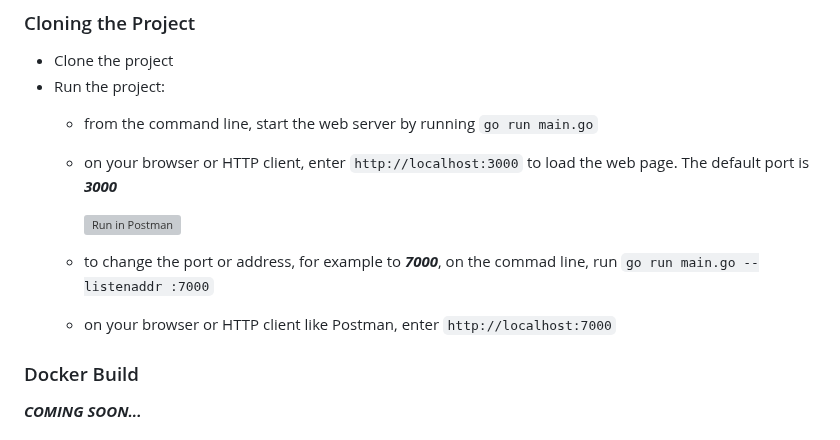
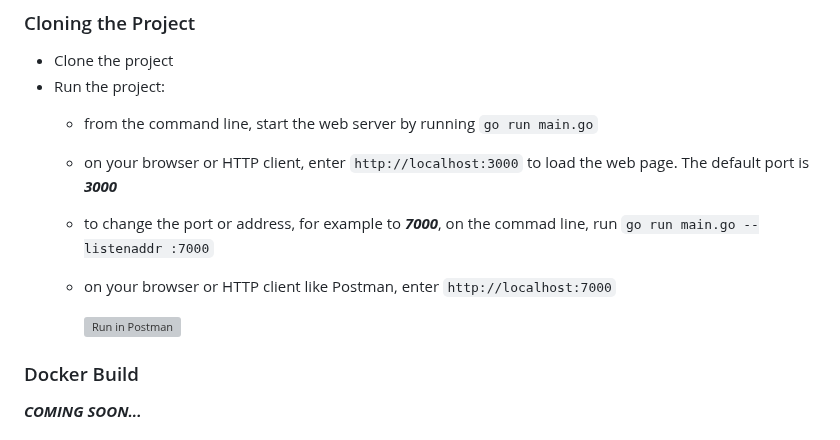
Before and after one commit to Christochi/RestaurantAPI, a Markdown page: README.md, the part around the change. Drawn GitHub-style; grey boxes are pictures that could not be loaded.

Commit message:
postman button

```diff
--- a/README.md
+++ b/README.md
@@ -15,11 +15,12 @@ There are 2 ways to run this project: `cloning the project` and `docker build`
 - Run the project:
     - from the command line, start the web server by running `go run main.go`
     - on your browser or HTTP client, enter `http://localhost:3000` to load the web page. The default port is ***3000***
+    - to change the port or address, for example to ***7000***, on the commad line, run `go run main.go --listenaddr :7000`
+    - on your browser or HTTP client like Postman, enter `http://localhost:7000`
 
         [![Run in Postman](https://run.pstmn.io/button.svg)](https://app.getpostman.com/run-collection/25499133-d07cee34-4e11-4ae7-ad33-643cd9a6e3b5?action=collection%2Ffork&source=rip_markdown&collection-url=entityId%3D25499133-d07cee34-4e11-4ae7-ad33-643cd9a6e3b5%26entityType%3Dcollection%26workspaceId%3D6089f5e4-d1b8-4a4c-ba19-c5bec8f7facc)
 
-    - to change the port or address, for example to ***7000***, on the commad line, run `go run main.go --listenaddr :7000`
-    - on your browser or HTTP client like Postman, enter `http://localhost:7000`
+
 
 ### Docker Build
 ***COMING SOON...***
```
